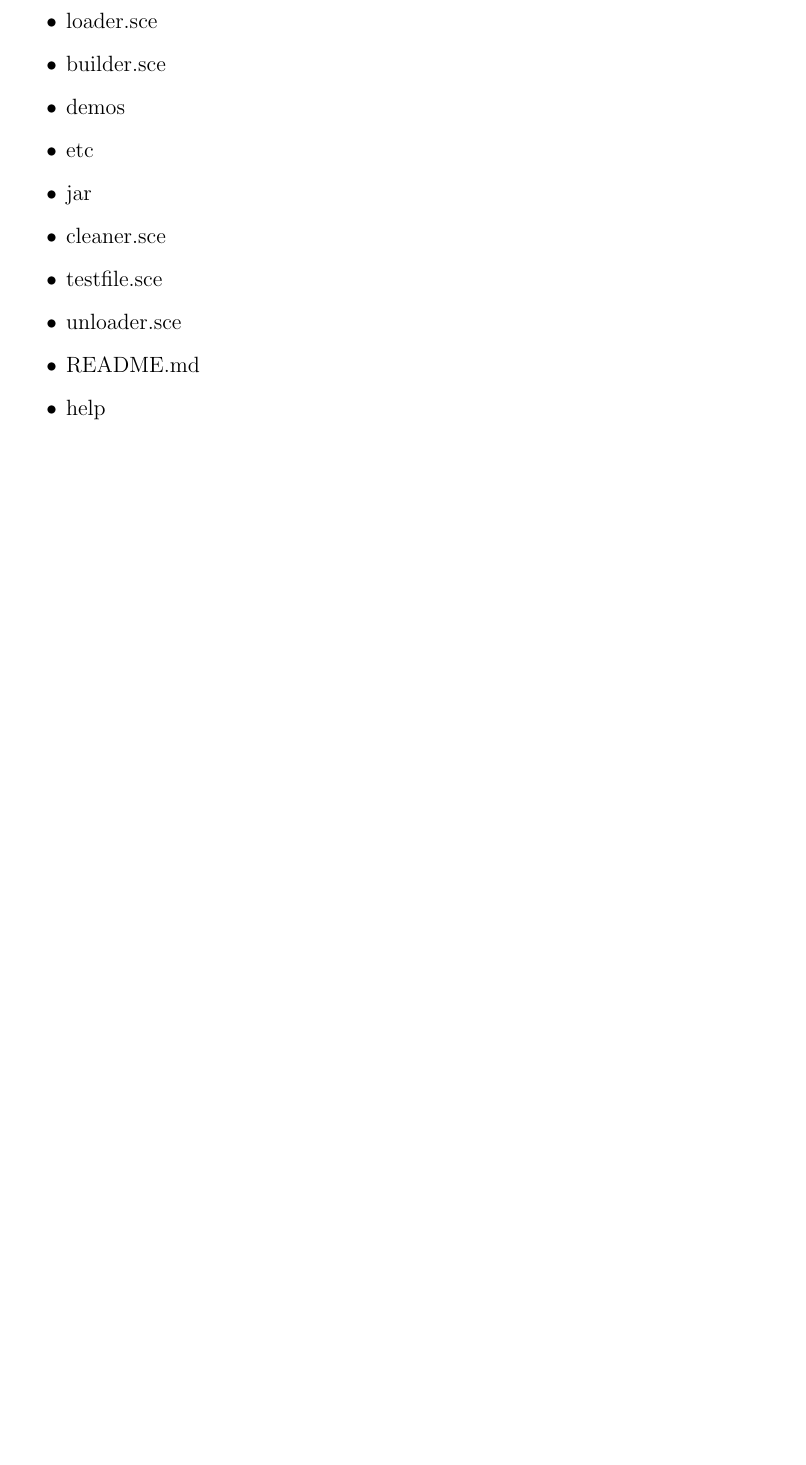
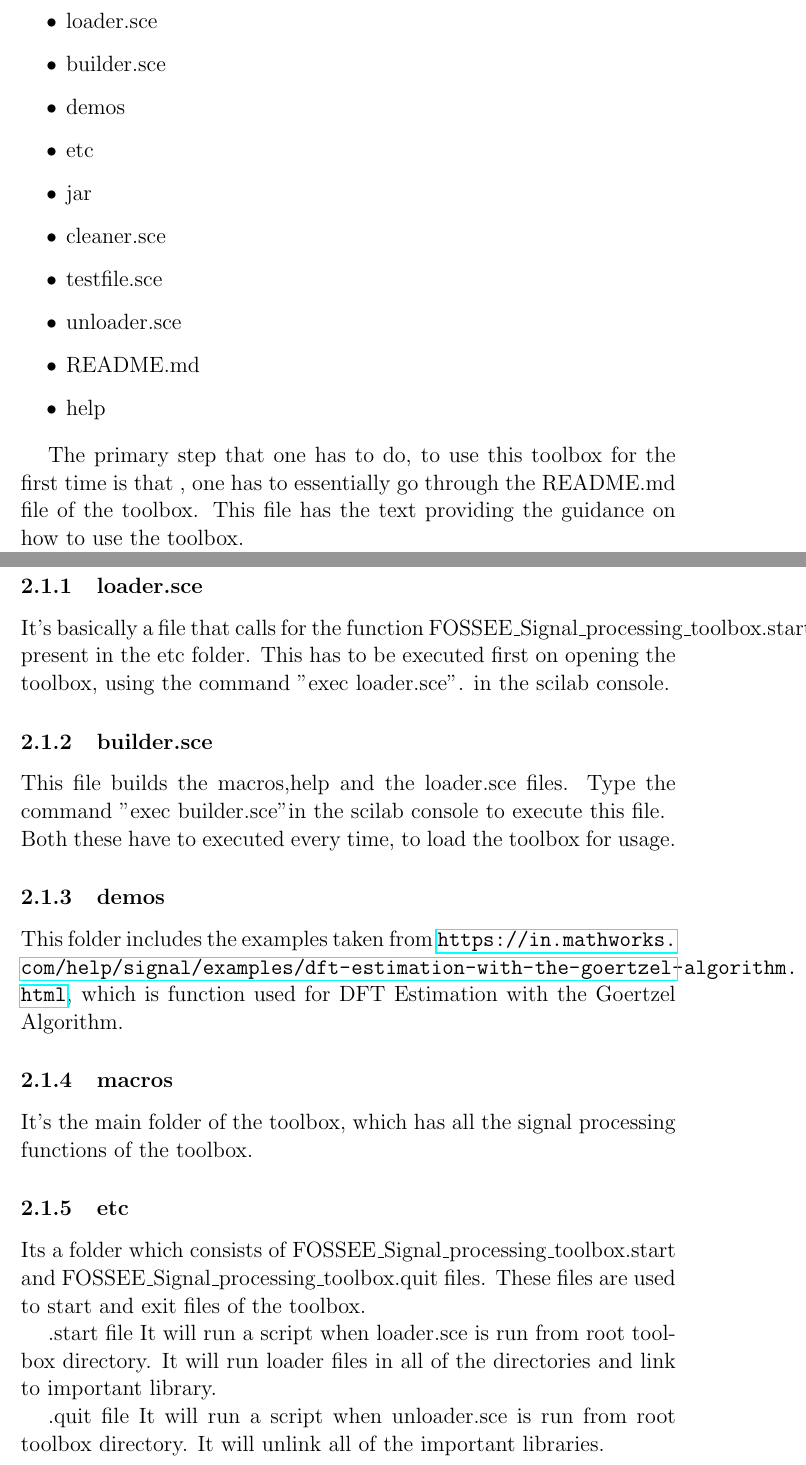
Before and after one commit to Kartik0611/latex, a LaTeX document (testreport1.tex): part of page 5 of 6 before the commit and two parts of pages 5 and 6 of 9 after it, the two joined at a grey line, cut so that both start at the same text, the shorter picture padded with empty space. Compiled offline with pdfLaTeX.

Commit message:
Structure of the Signal Processing toolbox updated

```diff
--- a/testreport1.tex
+++ b/testreport1.tex
@@ -7,6 +7,7 @@
 \usepackage{hyperref}
 \usepackage{mathtools}
 \usepackage{textcomp}
+\usepackage{float}
 \graphicspath{Images}
 \begin{document}
 \begin{figure}
@@ -62,3 +63,29 @@ The toolbox has two types of files:
 \item help
 \end{itemize}
 
+The primary step that one has to do, to use this toolbox for the first time is that , one has to essentially go through the README.md file of the toolbox. This file has the text providing the guidance on how to use the toolbox.
+
+\subsection{loader.sce}
+It’s basically a file that calls for the function FOSSEE\textunderscore Signal\textunderscore processing\textunderscore toolbox.start present in the etc folder. This has to be executed first on opening the toolbox, using the command \char`\"exec loader.sce\char`\".
+in the scilab console.
+
+
+\subsection{builder.sce}
+This file builds the macros,help and the loader.sce files. Type the command \char`\"exec builder.sce\char`\" in the scilab console to execute this file.\\
+Both these have to executed every time, to load the toolbox for usage.
+
+\subsection{demos}
+This folder includes the examples taken from  \url{https://in.mathworks.com/help/signal/examples/dft-estimation-with-the-goertzel-algorithm.html }, which is function used for DFT Estimation with the Goertzel Algorithm.
+
+\subsection{macros}
+It’s the main folder of the toolbox, which has all the signal processing functions of the toolbox.
+
+\subsection{etc}
+Its a folder which consists of FOSSEE\textunderscore Signal\textunderscore processing\textunderscore toolbox.start and FOSSEE\textunderscore Signal\textunderscore processing\textunderscore toolbox.quit files.
+These files are used to start and exit files of the toolbox.
+
+.start file
+It will run a script when loader.sce is run from root toolbox directory. It will run loader files in all of the directories and link to important library.
+
+.quit file
+It will run a script when unloader.sce is run from root toolbox directory. It will unlink all of the important libraries.
```
Also changed, not shown: testreport1.pdf, travisyml.png (added), testreport1.tex (48 more changed lines), 5 other files.
